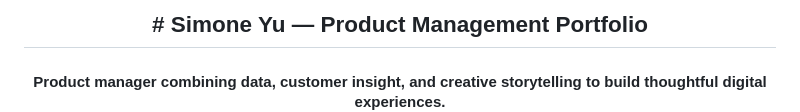
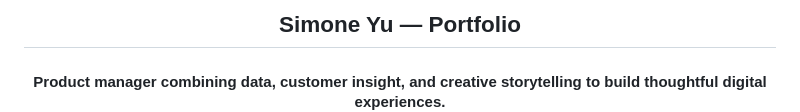
Before and after one commit to simshan-jpg/pm_portfolio, a Markdown page: README.md, the part around the change. GitHub-like rendering.

```diff
--- a/README.md
+++ b/README.md
@@ -1,5 +1,5 @@
 <h2 align="center">
-# Simone Yu — Product Management Portfolio <br/>
+Simone Yu — Portfolio <br/>
 
 <h4 align="center">
 Product manager combining data, customer insight, and creative storytelling
```
